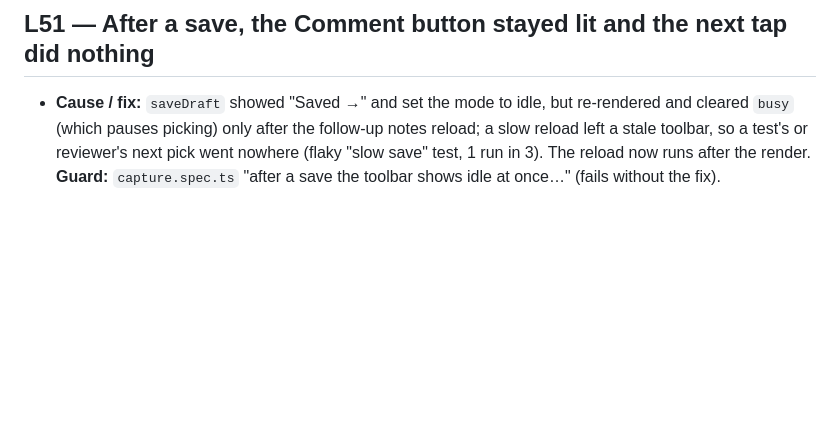
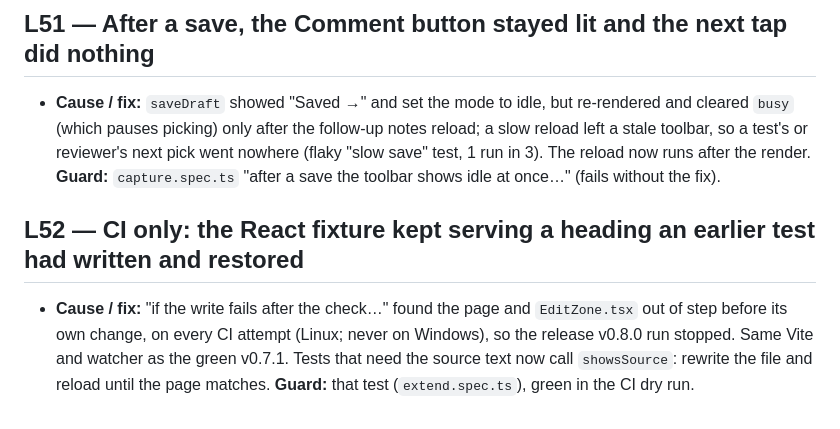
Before and after one commit to umage-ai/redline, a Markdown page: docs/LEARNINGS.md, the part around one of its changes. Drawn GitHub-style; blank space fills up the shorter version.

Commit message:
LEARNINGS: L52 (React fixture served a restored file's old text on CI)
Co-Authored-By: Claude Opus 5.5 <noreply@anthropic.com>
Claude-Session: https://claude.ai/code/session_014XAqdpR2HgHoarwQTouZoq

```diff
--- a/docs/LEARNINGS.md
+++ b/docs/LEARNINGS.md
@@ -197,3 +194,6 @@ Prune entries whose cause is gone from the code.
 
 ## L51 — After a save, the Comment button stayed lit and the next tap did nothing
 - **Cause / fix:** `saveDraft` showed "Saved →" and set the mode to idle, but re-rendered and cleared `busy` (which pauses picking) only after the follow-up notes reload; a slow reload left a stale toolbar, so a test's or reviewer's next pick went nowhere (flaky "slow save" test, 1 run in 3). The reload now runs after the render. **Guard:** `capture.spec.ts` "after a save the toolbar shows idle at once…" (fails without the fix).
+
+## L52 — CI only: the React fixture kept serving a heading an earlier test had written and restored
+- **Cause / fix:** "if the write fails after the check…" found the page and `EditZone.tsx` out of step before its own change, on every CI attempt (Linux; never on Windows), so the release v0.8.0 run stopped. Same Vite and watcher as the green v0.7.1. Tests that need the source text now call `showsSource`: rewrite the file and reload until the page matches. **Guard:** that test (`extend.spec.ts`), green in the CI dry run.
```
Also changed, not shown: other parts of docs/LEARNINGS.md (+3 -6 lines).
